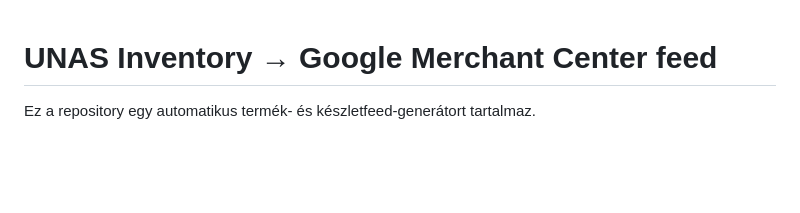
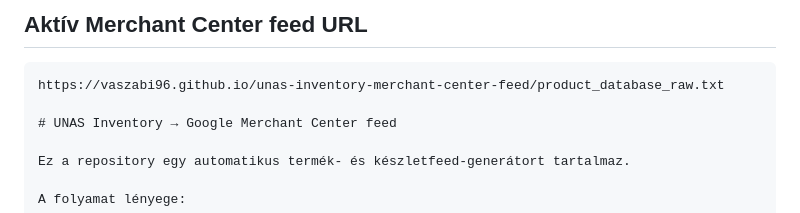
Before and after one commit to vaszabi96/unas-inventory-merchant-center-feed, a Markdown page: README.md, the part around the change. Rendered like a GitHub page; blank space fills up the shorter version.

````diff
--- a/README.md
+++ b/README.md
@@ -1,3 +1,8 @@
+## Aktív Merchant Center feed URL
+
+```text
+https://vaszabi96.github.io/unas-inventory-merchant-center-feed/product_database_raw.txt
+
 # UNAS Inventory → Google Merchant Center feed
 
 Ez a repository egy automatikus termék- és készletfeed-generátort tartalmaz.
````
